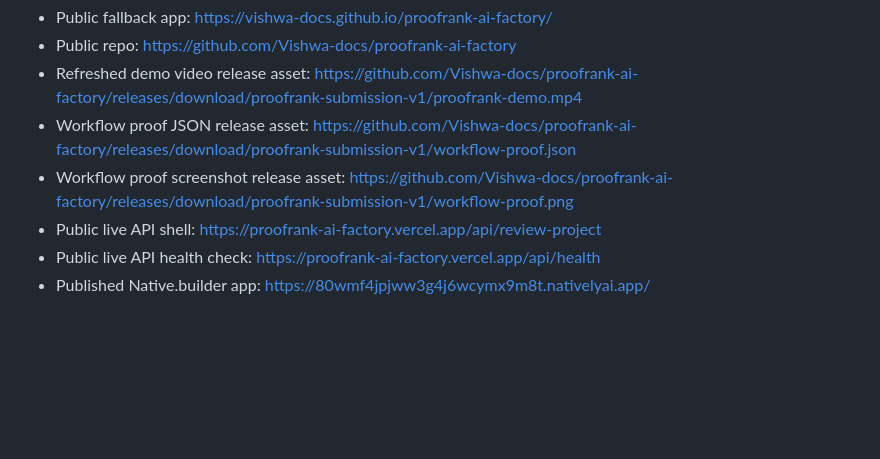
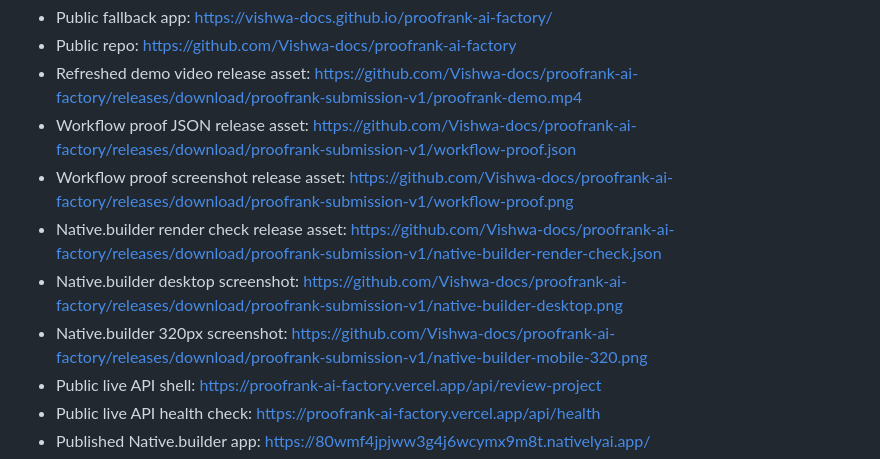
Before and after one commit to Vishwa-docs/proofrank-ai-factory, a Markdown page: submission/operator-handoff.md, the part around the change. Drawn GitHub-style; blank space fills up the shorter version.

Commit message:
Document Native.builder render evidence links

```diff
--- a/submission/operator-handoff.md
+++ b/submission/operator-handoff.md
@@ -9,6 +9,9 @@ Date: 2026-08-07
 - Refreshed demo video release asset: https://github.com/Vishwa-docs/proofrank-ai-factory/releases/download/proofrank-submission-v1/proofrank-demo.mp4
 - Workflow proof JSON release asset: https://github.com/Vishwa-docs/proofrank-ai-factory/releases/download/proofrank-submission-v1/workflow-proof.json
 - Workflow proof screenshot release asset: https://github.com/Vishwa-docs/proofrank-ai-factory/releases/download/proofrank-submission-v1/workflow-proof.png
+- Native.builder render check release asset: https://github.com/Vishwa-docs/proofrank-ai-factory/releases/download/proofrank-submission-v1/native-builder-render-check.json
+- Native.builder desktop screenshot: https://github.com/Vishwa-docs/proofrank-ai-factory/releases/download/proofrank-submission-v1/native-builder-desktop.png
+- Native.builder 320px screenshot: https://github.com/Vishwa-docs/proofrank-ai-factory/releases/download/proofrank-submission-v1/native-builder-mobile-320.png
 - Public live API shell: https://proofrank-ai-factory.vercel.app/api/review-project
 - Public live API health check: https://proofrank-ai-factory.vercel.app/api/health
 - Published Native.builder app: https://80wmf4jpjww3g4j6wcymx9m8t.nativelyai.app/
```
Also changed, not shown: submission/checklist.md (+3 -0 lines).
